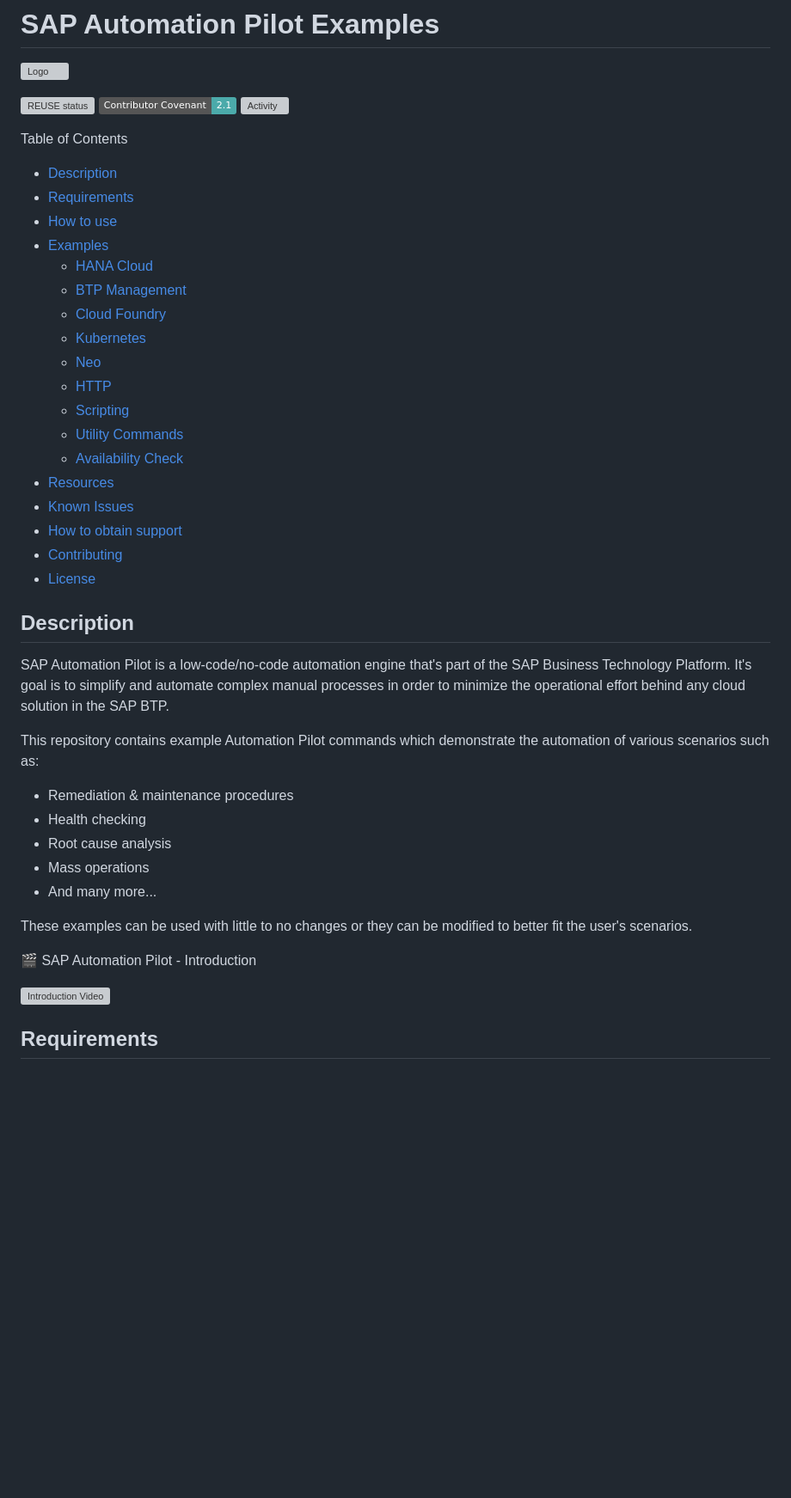
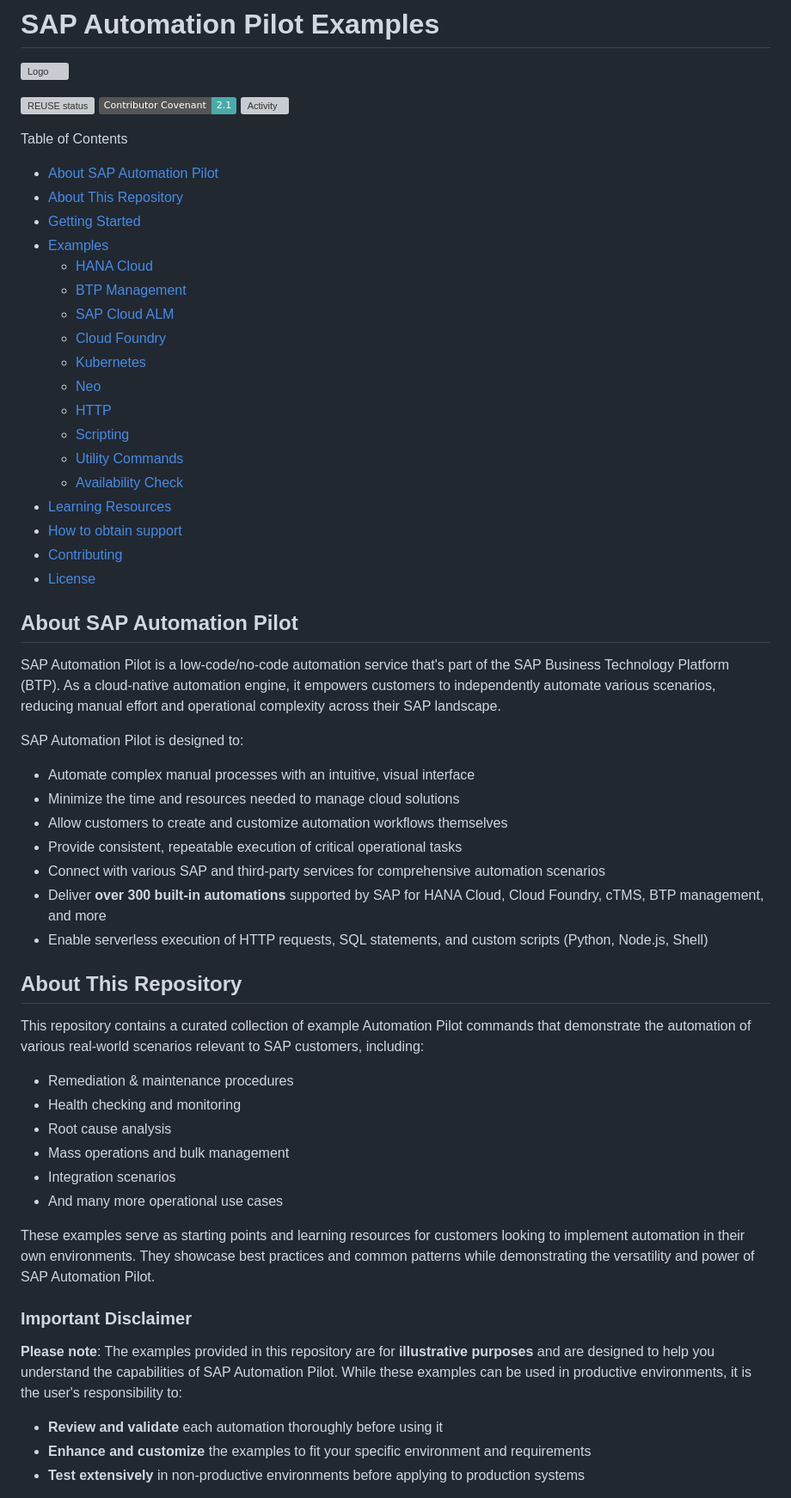
Before and after one commit to SAP-samples/automation-pilot-examples, a Markdown page: README.md, the part around one of its changes. Shown at 86% size. Rendered like a GitHub page; badges without logos; blank space fills up the shorter version; grey boxes are pictures that could not be loaded.

```diff
--- a/README.md
+++ b/README.md
@@ -8,12 +8,13 @@
 
 Table of Contents
 
-* [Description](#description)
-* [Requirements](#requirements)
-* [How to use](#how-to-use)
+* [About SAP Automation Pilot](#about-sap-automation-pilot)
+* [About This Repository](#about-this-repository)
+* [Getting Started](#getting-started)
 * [Examples](#examples)
   * [HANA Cloud](#hana-cloud)
   * [BTP Management](#btp-management)
+  * [SAP Cloud ALM](#sap-cloud-alm)
   * [Cloud Foundry](#cloud-foundry)
   * [Kubernetes](#kubernetes)
   * [Neo](#neo)
@@ -21,29 +22,43 @@ Table of Contents
   * [Scripting](#scripting)
   * [Utility Commands](#utility-commands)
   * [Availability Check](#availability-check)
-* [Resources](#resources)
-* [Known Issues](#known-issues)
+* [Learning Resources](#learning-resources)
 * [How to obtain support](#how-to-obtain-support)
 * [Contributing](#contributing)
 * [License](#license)
 
-## Description
+## About SAP Automation Pilot
 
-SAP Automation Pilot is a low-code/no-code automation engine that's part of the SAP Business Technology Platform. It's goal is to simplify and automate complex manual processes in order to minimize the operational effort behind any cloud solution in the SAP BTP.
+SAP Automation Pilot is a low-code/no-code automation service that's part of the SAP Business Technology Platform (BTP). As a cloud-native automation engine, it empowers customers to independently automate various scenarios, reducing manual effort and operational complexity across their SAP landscape.
 
-This repository contains example Automation Pilot commands which demonstrate the automation of various scenarios such as:
+SAP Automation Pilot is designed to:
+
+* Automate complex manual processes with an intuitive, visual interface
+* Minimize the time and resources needed to manage cloud solutions
+* Allow customers to create and customize automation workflows themselves
+* Provide consistent, repeatable execution of critical operational tasks
+* Connect with various SAP and third-party services for comprehensive automation scenarios
+* Deliver **over 300 built-in automations** supported by SAP for HANA Cloud, Cloud Foundry, cTMS, BTP management, and more
+* Enable serverless execution of HTTP requests, SQL statements, and custom scripts (Python, Node.js, Shell)
+
+## About This Repository
+
+This repository contains a curated collection of example Automation Pilot commands that demonstrate the automation of various real-world scenarios relevant to SAP customers, including:
 
 * Remediation & maintenance procedures
-* Health checking
+* Health checking and monitoring
 * Root cause analysis
-* Mass operations
-* And many more...
+* Mass operations and bulk management
+* Integration scenarios
+* And many more operational use cases
 
-These examples can be used with little to no changes or they can be modified to better fit the user's scenarios.
+These examples serve as starting points and learning resources for customers looking to implement automation in their own environments. They showcase best practices and common patterns while demonstrating the versatility and power of SAP Automation Pilot.
 
-:clapper: SAP Automation Pilot - Introduction
+### Important Disclaimer
 
-[![Introduction Video](https://img.youtube.com/vi/BIS_OK1ZNXI/hqdefault.jpg)](https://www.youtube.com/watch?v=BIS_OK1ZNXI)
+**Please note**: The examples provided in this repository are for **illustrative purposes** and are designed to help you understand the capabilities of SAP Automation Pilot. While these examples can be used in productive environments, it is the user's responsibility to:
 
-## Requirements
+* **Review and validate** each automation thoroughly before using it
+* **Enhance and customize** the examples to fit your specific environment and requirements
+* **Test extensively** in non-productive environments before applying to production systems
 
```
Also changed, not shown: other parts of README.md (+43 -26 lines), scc-connection-status/README.md (added, +112 -0 lines), scc-connection-status/assets/calm-scc-green.png (added), scc-connection-status/assets/calm-scc-red.png (added), scc-connection-status/assets/calm-service-id.png (added), scc-connection-status/assets/calmhm-green.png (added), scc-connection-status/assets/successful-execution.png (added), 1 other file.
